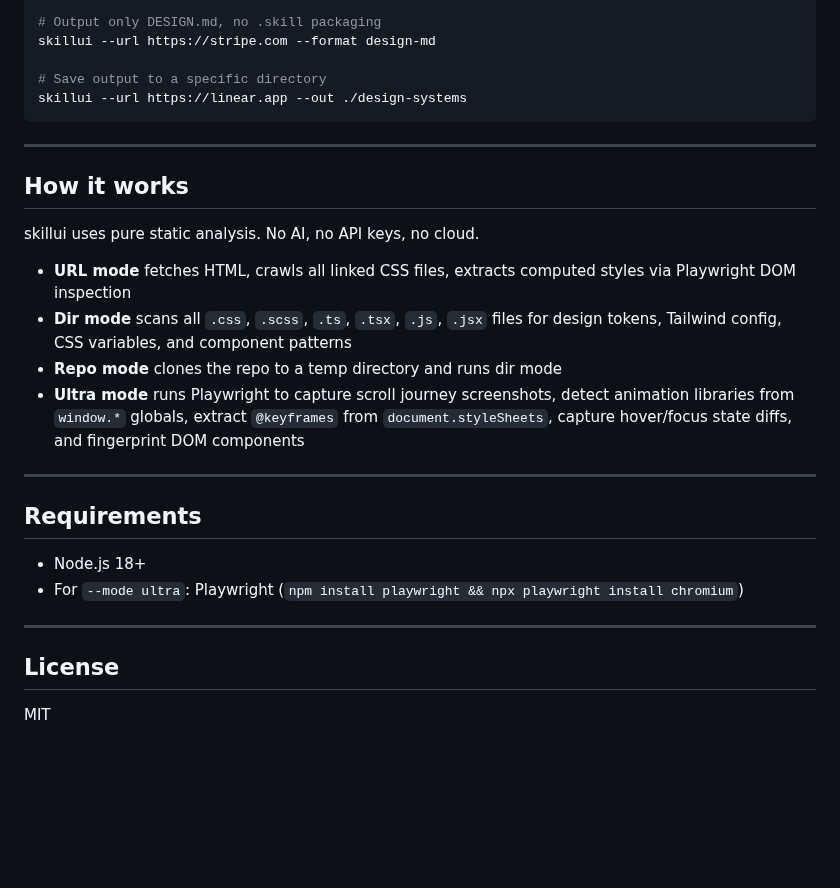
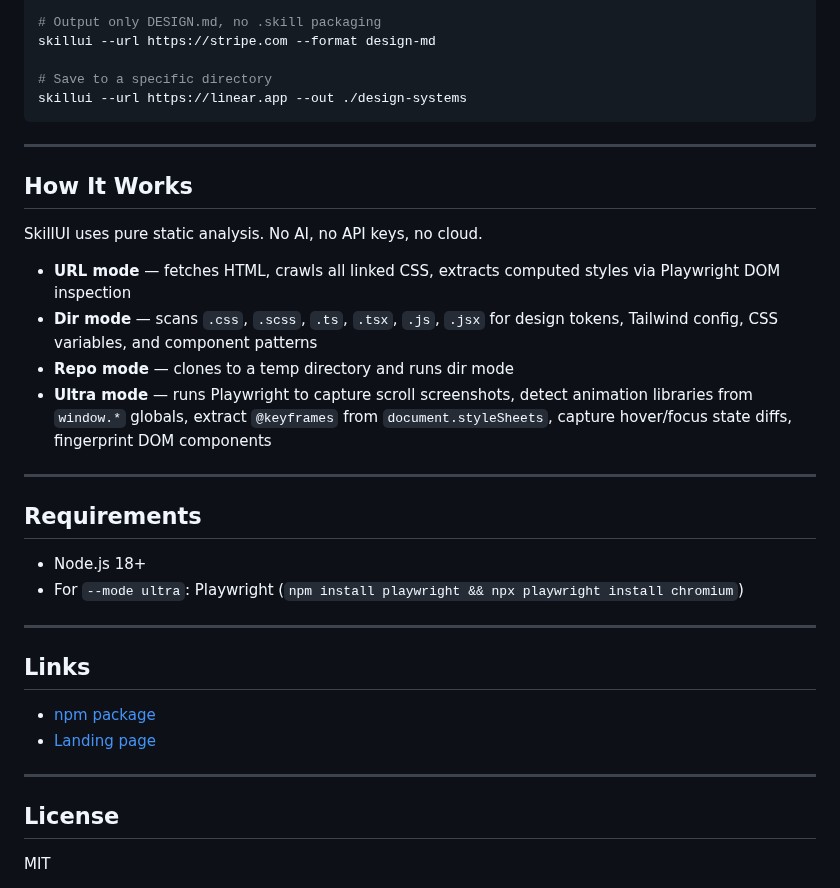
Before and after one commit to amaancoderx/npxskillui, a Markdown page: README.md, the part around one of its changes. GitHub-like rendering; blank space fills up the shorter version.

````diff
--- a/README.md
+++ b/README.md
@@ -178,20 +186,20 @@ skillui --repo https://github.com/vercel/next.js --name "Next.js"
 # Output only DESIGN.md, no .skill packaging
 skillui --url https://stripe.com --format design-md
 
-# Save output to a specific directory
+# Save to a specific directory
 skillui --url https://linear.app --out ./design-systems
 ```
 
 ---
 
-## How it works
+## How It Works
 
-skillui uses pure static analysis. No AI, no API keys, no cloud.
+SkillUI uses pure static analysis. No AI, no API keys, no cloud.
 
-- **URL mode** fetches HTML, crawls all linked CSS files, extracts computed styles via Playwright DOM inspection
-- **Dir mode** scans all `.css`, `.scss`, `.ts`, `.tsx`, `.js`, `.jsx` files for design tokens, Tailwind config, CSS variables, and component patterns
-- **Repo mode** clones the repo to a temp directory and runs dir mode
-- **Ultra mode** runs Playwright to capture scroll journey screenshots, detect animation libraries from `window.*` globals, extract `@keyframes` from `document.styleSheets`, capture hover/focus state diffs, and fingerprint DOM components
+- **URL mode** — fetches HTML, crawls all linked CSS, extracts computed styles via Playwright DOM inspection
+- **Dir mode** — scans `.css`, `.scss`, `.ts`, `.tsx`, `.js`, `.jsx` for design tokens, Tailwind config, CSS variables, and component patterns
+- **Repo mode** — clones to a temp directory and runs dir mode
+- **Ultra mode** — runs Playwright to capture scroll screenshots, detect animation libraries from `window.*` globals, extract `@keyframes` from `document.styleSheets`, capture hover/focus state diffs, fingerprint DOM components
 
 ---
 
@@ -202,6 +210,13 @@ skillui uses pure static analysis. No AI, no API keys, no cloud.
 
 ---
 
+## Links
+
+- [npm package](https://www.npmjs.com/package/skillui)
+- [Landing page](https://skillui.vercel.app)
+
+---
+
 ## License
 
 MIT
````
Also changed, not shown: other parts of README.md (+105 -97 lines), skillui.png (added).
